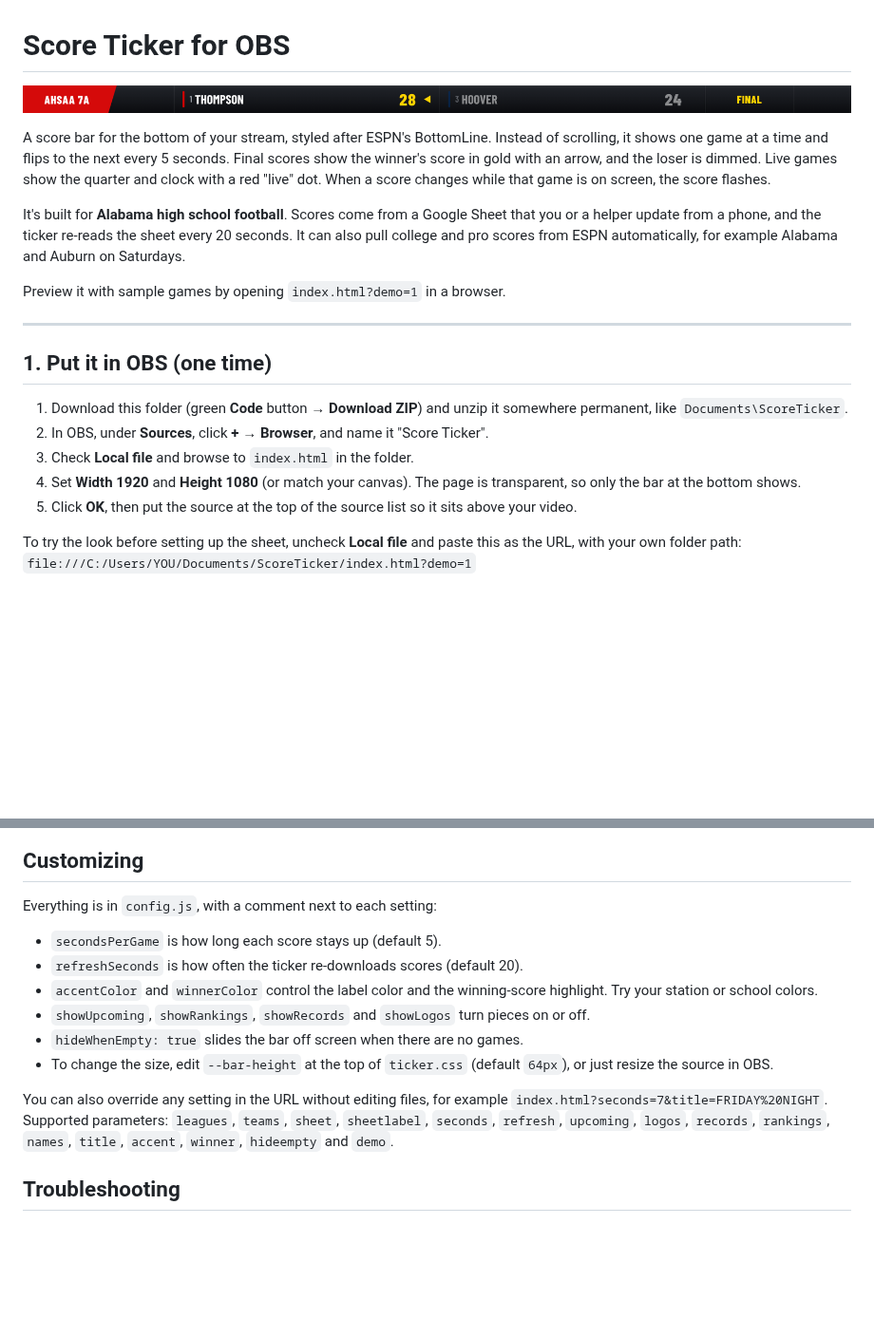
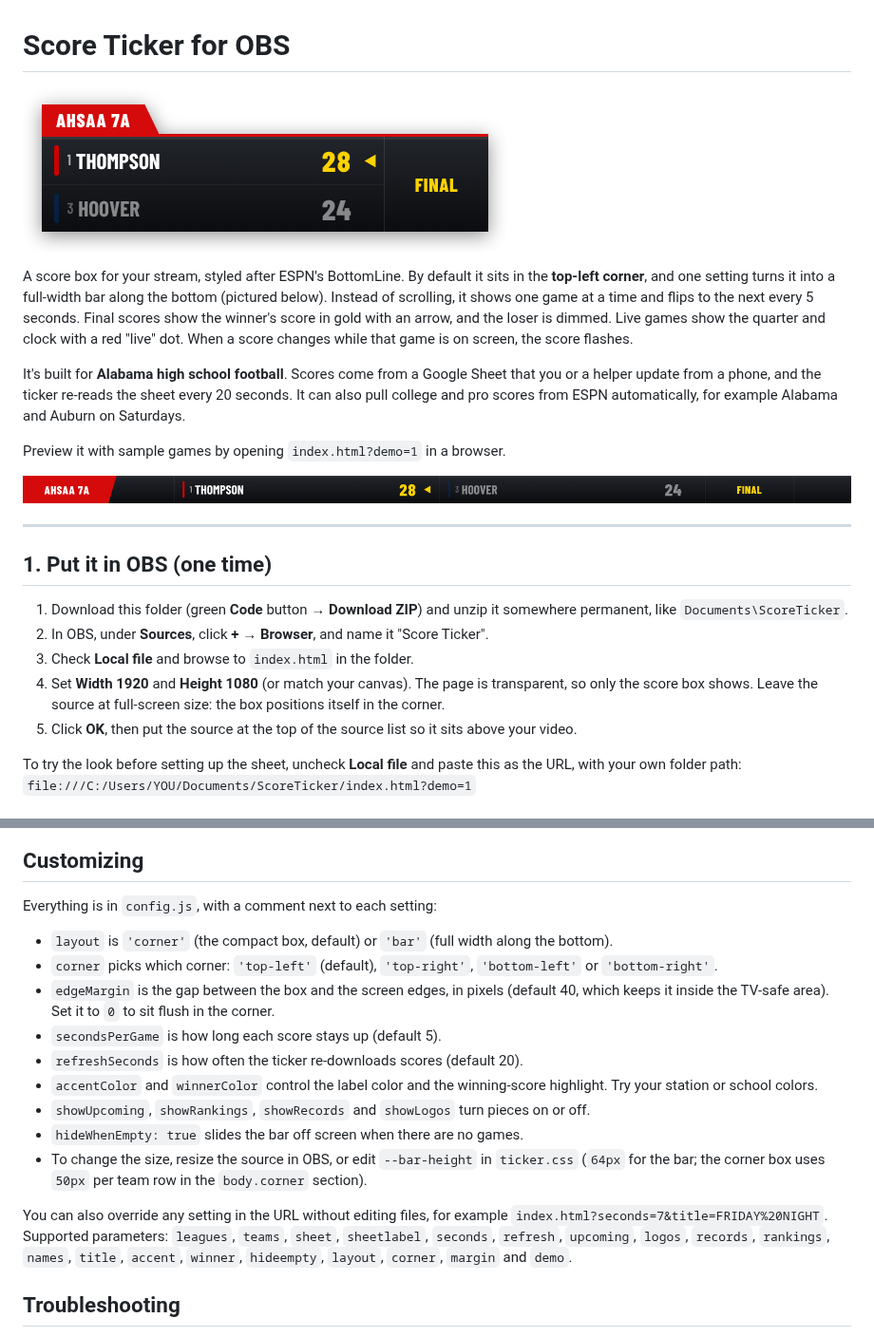
Before and after one commit to jlflux/ticker, a Markdown page: README.md, 2 parts joined by grey strips. Shown at 95% size. Drawn GitHub-style; pictures changed too: preview-bar.png (added), preview.png; blank space fills up the shorter version.

```diff
--- a/README.md
+++ b/README.md
@@ -4,9 +4,11 @@
 
-A score bar for the bottom of your stream, styled after ESPN's BottomLine. Instead of scrolling, it shows one game at a time and flips to the next every 5 seconds. Final scores show the winner's score in gold with an arrow, and the loser is dimmed. Live games show the quarter and clock with a red "live" dot. When a score changes while that game is on screen, the score flashes.
+A score box for your stream, styled after ESPN's BottomLine. By default it sits in the **top-left corner**, and one setting turns it into a full-width bar along the bottom (pictured below). Instead of scrolling, it shows one game at a time and flips to the next every 5 seconds. Final scores show the winner's score in gold with an arrow, and the loser is dimmed. Live games show the quarter and clock with a red "live" dot. When a score changes while that game is on screen, the score flashes.
 
 It's built for **Alabama high school football**. Scores come from a Google Sheet that you or a helper update from a phone, and the ticker re-reads the sheet every 20 seconds. It can also pull college and pro scores from ESPN automatically, for example Alabama and Auburn on Saturdays.
 
 Preview it with sample games by opening `index.html?demo=1` in a browser.
+
+![Bottom bar layout](preview-bar.png)
 
 ---
 
@@ -15,7 +17,7 @@ Preview it with sample games by opening `index.html?demo=1` in a browser.
 1. Download this folder (green **Code** button → **Download ZIP**) and unzip it somewhere permanent, like `Documents\ScoreTicker`.
 2. In OBS, under **Sources**, click **+** → **Browser**, and name it "Score Ticker".
 3. Check **Local file** and browse to `index.html` in the folder.
-4. Set **Width 1920** and **Height 1080** (or match your canvas). The page is transparent, so only the bar at the bottom shows.
+4. Set **Width 1920** and **Height 1080** (or match your canvas). The page is transparent, so only the score box shows. Leave the source at full-screen size: the box positions itself in the corner.
 5. Click **OK**, then put the source at the top of the source list so it sits above your video.
 
 To try the look before setting up the sheet, uncheck **Local file** and paste this as the URL, with your own folder path:
@@ -88,14 +90,17 @@ ESPN games and sheet games can run together. ESPN games come first, then the she
 
 Everything is in `config.js`, with a comment next to each setting:
 
+- `layout` is `'corner'` (the compact box, default) or `'bar'` (full width along the bottom).
+- `corner` picks which corner: `'top-left'` (default), `'top-right'`, `'bottom-left'` or `'bottom-right'`.
+- `edgeMargin` is the gap between the box and the screen edges, in pixels (default 40, which keeps it inside the TV-safe area). Set it to `0` to sit flush in the corner.
 - `secondsPerGame` is how long each score stays up (default 5).
 - `refreshSeconds` is how often the ticker re-downloads scores (default 20).
 - `accentColor` and `winnerColor` control the label color and the winning-score highlight. Try your station or school colors.
 - `showUpcoming`, `showRankings`, `showRecords` and `showLogos` turn pieces on or off.
 - `hideWhenEmpty: true` slides the bar off screen when there are no games.
-- To change the size, edit `--bar-height` at the top of `ticker.css` (default `64px`), or just resize the source in OBS.
+- To change the size, resize the source in OBS, or edit `--bar-height` in `ticker.css` (`64px` for the bar; the corner box uses `50px` per team row in the `body.corner` section).
 
-You can also override any setting in the URL without editing files, for example `index.html?seconds=7&title=FRIDAY%20NIGHT`. Supported parameters: `leagues`, `teams`, `sheet`, `sheetlabel`, `seconds`, `refresh`, `upcoming`, `logos`, `records`, `rankings`, `names`, `title`, `accent`, `winner`, `hideempty` and `demo`.
+You can also override any setting in the URL without editing files, for example `index.html?seconds=7&title=FRIDAY%20NIGHT`. Supported parameters: `leagues`, `teams`, `sheet`, `sheetlabel`, `seconds`, `refresh`, `upcoming`, `logos`, `records`, `rankings`, `names`, `title`, `accent`, `winner`, `hideempty`, `layout`, `corner`, `margin` and `demo`.
 
 ## Troubleshooting
 
```
Also changed, not shown: other parts of README.md (+1 -1 lines), 3 other files.
